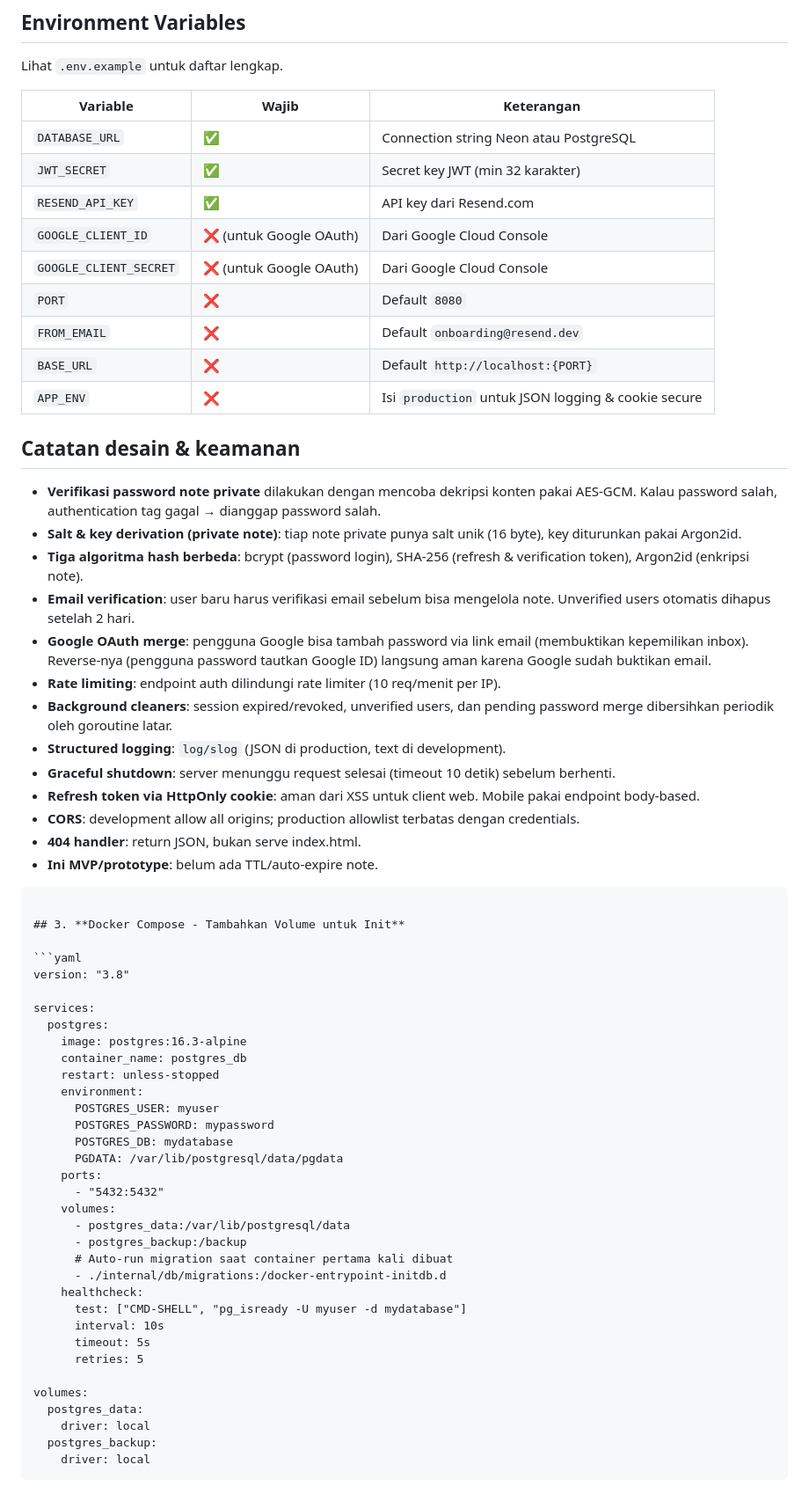
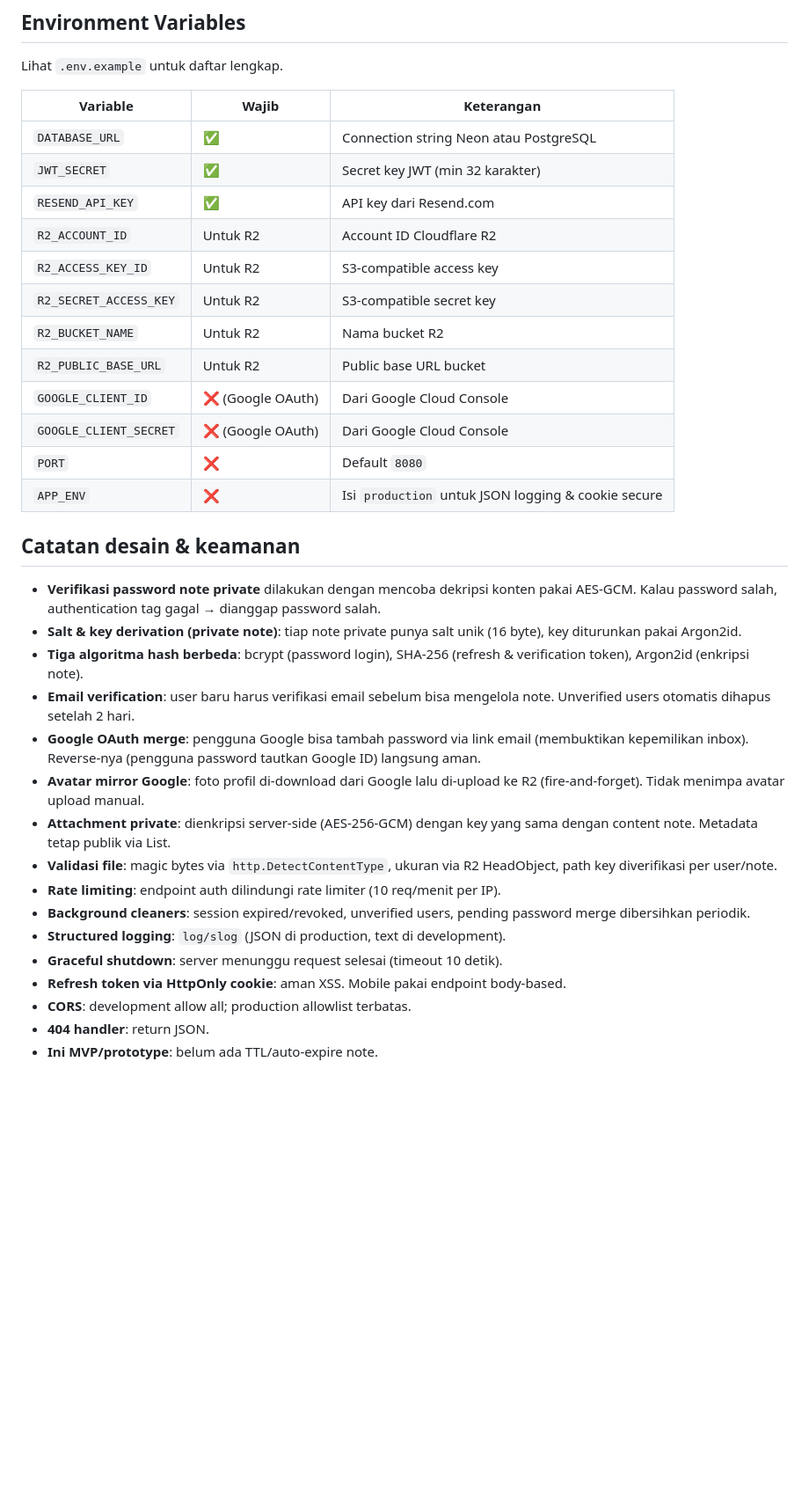
Before and after one commit to pratama20747/notepad-sharing, a Markdown page: README.md, the part around one of its changes. Shown at 88% size. Drawn GitHub-style; blank space fills up the shorter version.

Commit message:
docs: update README with R2 storage, avatar, and attachment features

````diff
--- a/README.md
+++ b/README.md
@@ -339,11 +448,14 @@ Lihat `.env.example` untuk daftar lengkap.
 | `DATABASE_URL` | ✅ | Connection string Neon atau PostgreSQL |
 | `JWT_SECRET` | ✅ | Secret key JWT (min 32 karakter) |
 | `RESEND_API_KEY` | ✅ | API key dari Resend.com |
-| `GOOGLE_CLIENT_ID` | ❌ (untuk Google OAuth) | Dari Google Cloud Console |
-| `GOOGLE_CLIENT_SECRET` | ❌ (untuk Google OAuth) | Dari Google Cloud Console |
+| `R2_ACCOUNT_ID` | Untuk R2 | Account ID Cloudflare R2 |
+| `R2_ACCESS_KEY_ID` | Untuk R2 | S3-compatible access key |
+| `R2_SECRET_ACCESS_KEY` | Untuk R2 | S3-compatible secret key |
+| `R2_BUCKET_NAME` | Untuk R2 | Nama bucket R2 |
+| `R2_PUBLIC_BASE_URL` | Untuk R2 | Public base URL bucket |
+| `GOOGLE_CLIENT_ID` | ❌ (Google OAuth) | Dari Google Cloud Console |
+| `GOOGLE_CLIENT_SECRET` | ❌ (Google OAuth) | Dari Google Cloud Console |
 | `PORT` | ❌ | Default `8080` |
-| `FROM_EMAIL` | ❌ | Default `onboarding@resend.dev` |
-| `BASE_URL` | ❌ | Default `http://localhost:{PORT}` |
 | `APP_ENV` | ❌ | Isi `production` untuk JSON logging & cookie secure |
 
 ## Catatan desain & keamanan
@@ -352,49 +464,15 @@ Lihat `.env.example` untuk daftar lengkap.
 - **Salt & key derivation (private note)**: tiap note private punya salt unik (16 byte), key diturunkan pakai Argon2id.
 - **Tiga algoritma hash berbeda**: bcrypt (password login), SHA-256 (refresh & verification token), Argon2id (enkripsi note).
 - **Email verification**: user baru harus verifikasi email sebelum bisa mengelola note. Unverified users otomatis dihapus setelah 2 hari.
-- **Google OAuth merge**: pengguna Google bisa tambah password via link email (membuktikan kepemilikan inbox). Reverse-nya (pengguna password tautkan Google ID) langsung aman karena Google sudah buktikan email.
+- **Google OAuth merge**: pengguna Google bisa tambah password via link email (membuktikan kepemilikan inbox). Reverse-nya (pengguna password tautkan Google ID) langsung aman.
+- **Avatar mirror Google**: foto profil di-download dari Google lalu di-upload ke R2 (fire-and-forget). Tidak menimpa avatar upload manual.
+- **Attachment private**: dienkripsi server-side (AES-256-GCM) dengan key yang sama dengan content note. Metadata tetap publik via List.
+- **Validasi file**: magic bytes via `http.DetectContentType`, ukuran via R2 HeadObject, path key diverifikasi per user/note.
 - **Rate limiting**: endpoint auth dilindungi rate limiter (10 req/menit per IP).
-- **Background cleaners**: session expired/revoked, unverified users, dan pending password merge dibersihkan periodik oleh goroutine latar.
+- **Background cleaners**: session expired/revoked, unverified users, pending password merge dibersihkan periodik.
 - **Structured logging**: `log/slog` (JSON di production, text di development).
-- **Graceful shutdown**: server menunggu request selesai (timeout 10 detik) sebelum berhenti.
-- **Refresh token via HttpOnly cookie**: aman dari XSS untuk client web. Mobile pakai endpoint body-based.
-- **CORS**: development allow all origins; production allowlist terbatas dengan credentials.
-- **404 handler**: return JSON, bukan serve index.html.
+- **Graceful shutdown**: server menunggu request selesai (timeout 10 detik).
+- **Refresh token via HttpOnly cookie**: aman XSS. Mobile pakai endpoint body-based.
+- **CORS**: development allow all; production allowlist terbatas.
+- **404 handler**: return JSON.
 - **Ini MVP/prototype**: belum ada TTL/auto-expire note.
-```
-
-## 3. **Docker Compose - Tambahkan Volume untuk Init**
-
-```yaml
-version: "3.8"
-
-services:
-  postgres:
-    image: postgres:16.3-alpine
-    container_name: postgres_db
-    restart: unless-stopped
-    environment:
-      POSTGRES_USER: myuser
-      POSTGRES_PASSWORD: mypassword
-      POSTGRES_DB: mydatabase
-      PGDATA: /var/lib/postgresql/data/pgdata
-    ports:
-      - "5432:5432"
-    volumes:
-      - postgres_data:/var/lib/postgresql/data
-      - postgres_backup:/backup
-      # Auto-run migration saat container pertama kali dibuat
-      - ./internal/db/migrations:/docker-entrypoint-initdb.d
-    healthcheck:
-      test: ["CMD-SHELL", "pg_isready -U myuser -d mydatabase"]
-      interval: 10s
-      timeout: 5s
-      retries: 5
-
-volumes:
-  postgres_data:
-    driver: local
-  postgres_backup:
-    driver: local
-```
-
````
Also changed, not shown: other parts of README.md (+123 -88 lines).
